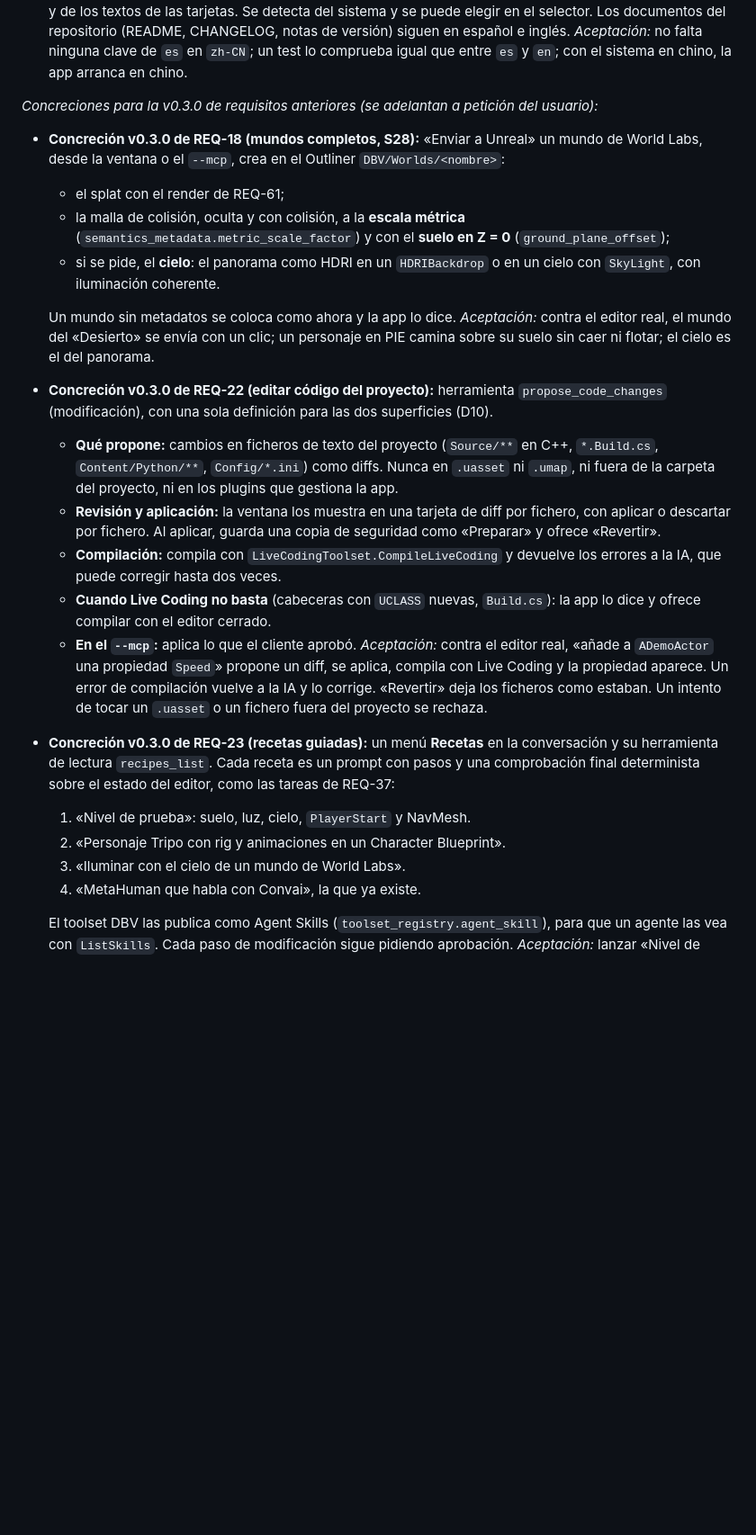
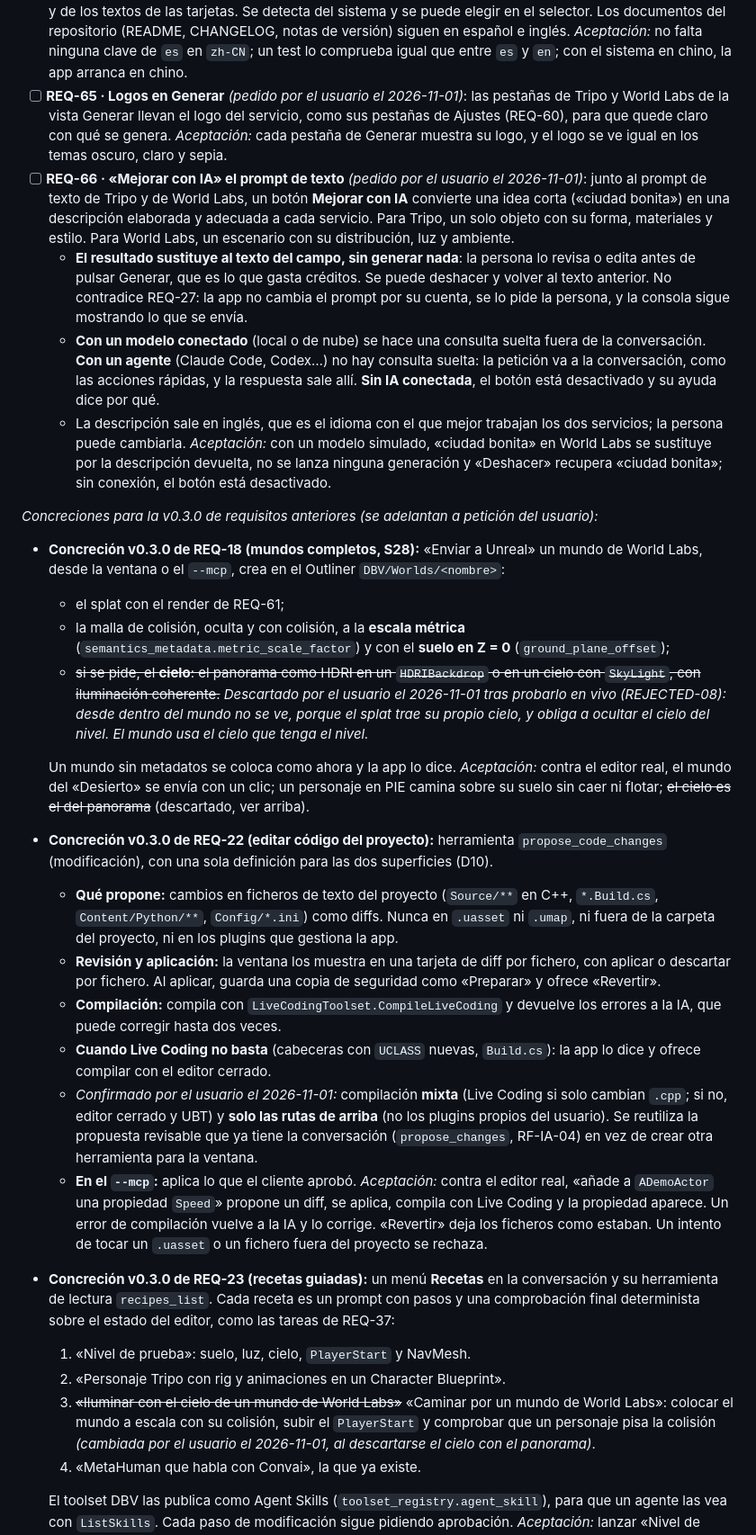
Before and after one commit to davidbuenov/dbv-unreal-ai, a Markdown page: dbv-specs-ops/docs/SPECIFICATIONS.md, the part around one of its changes. Shown at 90% size. Drawn GitHub-style; blank space fills up the shorter version.

Commit message:
docs(spec v1.8): REQ-65 logos en Generar, REQ-66 «Mejorar con IA»; decisiones del usuario sobre REQ-22 y REQ-23
Co-Authored-By: Claude Opus 5.5 <noreply@anthropic.com>

```diff
--- a/dbv-specs-ops/docs/SPECIFICATIONS.md
+++ b/dbv-specs-ops/docs/SPECIFICATIONS.md
@@ -324,27 +324,34 @@ La conexión a IAs (detección, conexiones, agentes ACP, asistente «Conectar un
   - **Tiempo de espera:** 600 s en las dos superficies, porque un fichero de varios GB tarda en leerse. Si se agota, el mensaje dice que el editor sigue cargándolo y que se compruebe con `unreal_scene_summary` antes de reenviarlo.
   *Aceptación:* la iglesia se envía desde la biblioteca con un clic y desde el `--mcp` con una sola llamada. Un `.ply` ASCII devuelve «only binary_little_endian», sin actor nuevo en el nivel. Tests de Automation en el plugin para el lector (tipos, cabeceras, truncado, lectura por bloques con un tamaño de bloque pequeño) y tests de Python para el informe y la limpieza.
 - [ ] **REQ-64 · Idioma chino (`zh-CN`):** tercer idioma de la interfaz, de la ayuda (F1, incluido el tutorial de Convai) y de los textos de las tarjetas. Se detecta del sistema y se puede elegir en el selector. Los documentos del repositorio (README, CHANGELOG, notas de versión) siguen en español e inglés. *Aceptación:* no falta ninguna clave de `es` en `zh-CN`; un test lo comprueba igual que entre `es` y `en`; con el sistema en chino, la app arranca en chino.
+- [ ] **REQ-65 · Logos en Generar** *(pedido por el usuario el 2026-11-01)*: las pestañas de Tripo y World Labs de la vista Generar llevan el logo del servicio, como sus pestañas de Ajustes (REQ-60), para que quede claro con qué se genera. *Aceptación:* cada pestaña de Generar muestra su logo, y el logo se ve igual en los temas oscuro, claro y sepia.
+- [ ] **REQ-66 · «Mejorar con IA» el prompt de texto** *(pedido por el usuario el 2026-11-01)*: junto al prompt de texto de Tripo y de World Labs, un botón **Mejorar con IA** convierte una idea corta («ciudad bonita») en una descripción elaborada y adecuada a cada servicio. Para Tripo, un solo objeto con su forma, materiales y estilo. Para World Labs, un escenario con su distribución, luz y ambiente.
+  - **El resultado sustituye al texto del campo, sin generar nada**: la persona lo revisa o edita antes de pulsar Generar, que es lo que gasta créditos. Se puede deshacer y volver al texto anterior. No contradice REQ-27: la app no cambia el prompt por su cuenta, se lo pide la persona, y la consola sigue mostrando lo que se envía.
+  - **Con un modelo conectado** (local o de nube) se hace una consulta suelta fuera de la conversación. **Con un agente** (Claude Code, Codex…) no hay consulta suelta: la petición va a la conversación, como las acciones rápidas, y la respuesta sale allí. **Sin IA conectada**, el botón está desactivado y su ayuda dice por qué.
+  - La descripción sale en inglés, que es el idioma con el que mejor trabajan los dos servicios; la persona puede cambiarla.
+  *Aceptación:* con un modelo simulado, «ciudad bonita» en World Labs se sustituye por la descripción devuelta, no se lanza ninguna generación y «Deshacer» recupera «ciudad bonita»; sin conexión, el botón está desactivado.
 
 *Concreciones para la v0.3.0 de requisitos anteriores (se adelantan a petición del usuario):*
 
 - **Concreción v0.3.0 de REQ-18 (mundos completos, S28):** «Enviar a Unreal» un mundo de World Labs, desde la ventana o el `--mcp`, crea en el Outliner `DBV/Worlds/<nombre>`:
   - el splat con el render de REQ-61;
   - la malla de colisión, oculta y con colisión, a la **escala métrica** (`semantics_metadata.metric_scale_factor`) y con el **suelo en Z = 0** (`ground_plane_offset`);
-  - si se pide, el **cielo**: el panorama como HDRI en un `HDRIBackdrop` o en un cielo con `SkyLight`, con iluminación coherente.
+  - ~~si se pide, el **cielo**: el panorama como HDRI en un `HDRIBackdrop` o en un cielo con `SkyLight`, con iluminación coherente.~~ *Descartado por el usuario el 2026-11-01 tras probarlo en vivo (REJECTED-08): desde dentro del mundo no se ve, porque el splat trae su propio cielo, y obliga a ocultar el cielo del nivel. El mundo usa el cielo que tenga el nivel.*
 
   Un mundo sin metadatos se coloca como ahora y la app lo dice.
-  *Aceptación:* contra el editor real, el mundo del «Desierto» se envía con un clic; un personaje en PIE camina sobre su suelo sin caer ni flotar; el cielo es el del panorama.
+  *Aceptación:* contra el editor real, el mundo del «Desierto» se envía con un clic; un personaje en PIE camina sobre su suelo sin caer ni flotar; ~~el cielo es el del panorama~~ (descartado, ver arriba).
 - **Concreción v0.3.0 de REQ-22 (editar código del proyecto):** herramienta `propose_code_changes` (modificación), con una sola definición para las dos superficies (D10).
   - **Qué propone:** cambios en ficheros de texto del proyecto (`Source/**` en C++, `*.Build.cs`, `Content/Python/**`, `Config/*.ini`) como diffs. Nunca en `.uasset` ni `.umap`, ni fuera de la carpeta del proyecto, ni en los plugins que gestiona la app.
   - **Revisión y aplicación:** la ventana los muestra en una tarjeta de diff por fichero, con aplicar o descartar por fichero. Al aplicar, guarda una copia de seguridad como «Preparar» y ofrece «Revertir».
   - **Compilación:** compila con `LiveCodingToolset.CompileLiveCoding` y devuelve los errores a la IA, que puede corregir hasta dos veces.
   - **Cuando Live Coding no basta** (cabeceras con `UCLASS` nuevas, `Build.cs`): la app lo dice y ofrece compilar con el editor cerrado.
+  - *Confirmado por el usuario el 2026-11-01:* compilación **mixta** (Live Coding si solo cambian `.cpp`; si no, editor cerrado y UBT) y **solo las rutas de arriba** (no los plugins propios del usuario). Se reutiliza la propuesta revisable que ya tiene la conversación (`propose_changes`, RF-IA-04) en vez de crear otra herramienta para la ventana.
   - **En el `--mcp`:** aplica lo que el cliente aprobó.
   *Aceptación:* contra el editor real, «añade a `ADemoActor` una propiedad `Speed`» propone un diff, se aplica, compila con Live Coding y la propiedad aparece. Un error de compilación vuelve a la IA y lo corrige. «Revertir» deja los ficheros como estaban. Un intento de tocar un `.uasset` o un fichero fuera del proyecto se rechaza.
 - **Concreción v0.3.0 de REQ-23 (recetas guiadas):** un menú **Recetas** en la conversación y su herramienta de lectura `recipes_list`. Cada receta es un prompt con pasos y una comprobación final determinista sobre el estado del editor, como las tareas de REQ-37:
   1. «Nivel de prueba»: suelo, luz, cielo, `PlayerStart` y NavMesh.
   2. «Personaje Tripo con rig y animaciones en un Character Blueprint».
-  3. «Iluminar con el cielo de un mundo de World Labs».
+  3. ~~«Iluminar con el cielo de un mundo de World Labs»~~ «Caminar por un mundo de World Labs»: colocar el mundo a escala con su colisión, subir el `PlayerStart` y comprobar que un personaje pisa la colisión *(cambiada por el usuario el 2026-11-01, al descartarse el cielo con el panorama)*.
   4. «MetaHuman que habla con Convai», la que ya existe.
 
   El toolset DBV las publica como Agent Skills (`toolset_registry.agent_skill`), para que un agente las vea con `ListSkills`. Cada paso de modificación sigue pidiendo aprobación.
```
Also changed, not shown: other parts of dbv-specs-ops/docs/SPECIFICATIONS.md (+1 -1 lines), dbv-specs-ops/memory.md (+1 -0 lines), dbv-specs-ops/task.md (+2 -1 lines).
